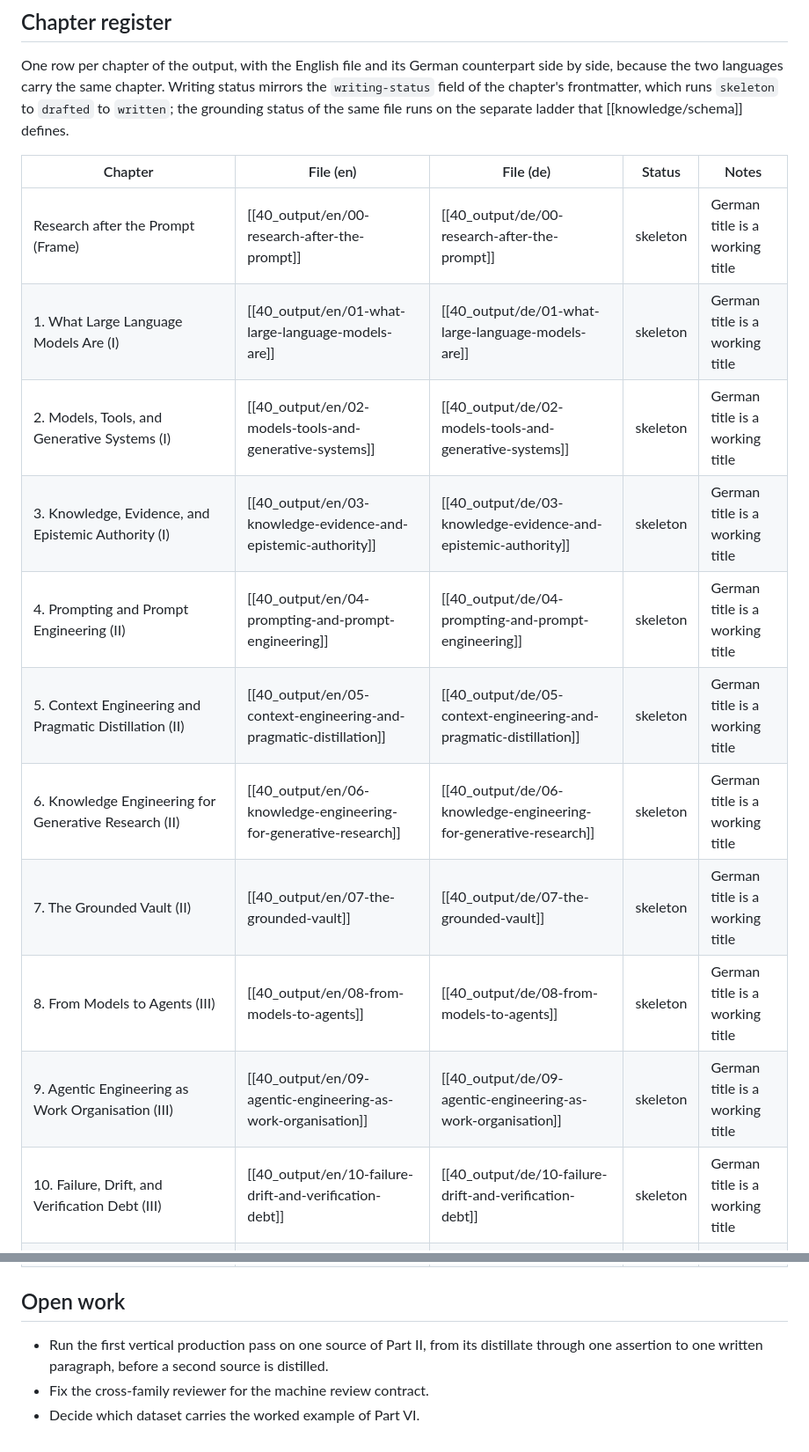
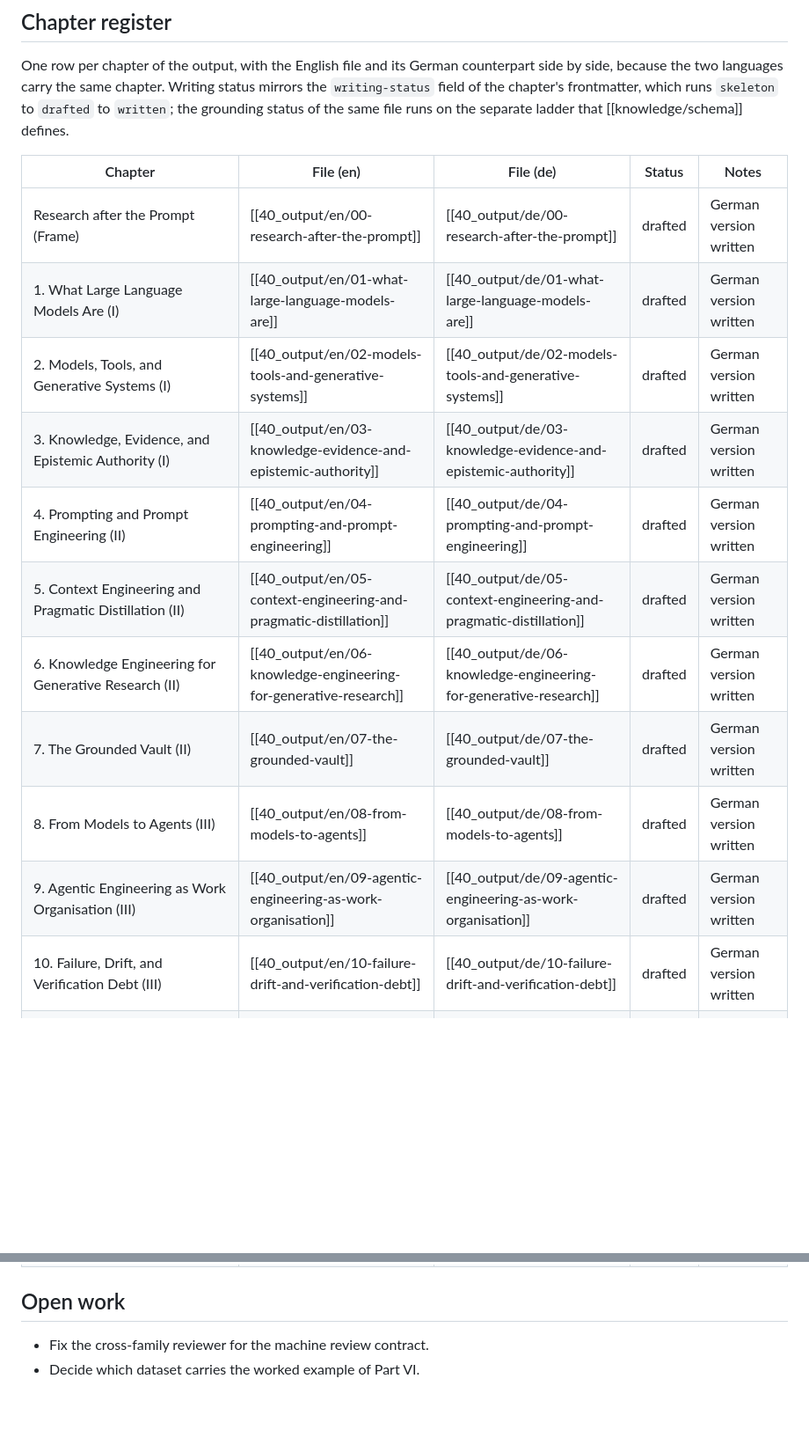
Before and after one commit to DigitalHumanitiesCraft/applied-generative-ai-for-research, a Markdown page: knowledge/state.md, 2 parts joined by grey strips. Shown at 88% size. GitHub-like rendering; blank space fills up the shorter version.

Commit message:
Record the parts I to III writing pass in the journal
Appends one journal entry on the four distillates, the non-nested grounding
rule, the uneven grounding of the seven Grounded Vault conditions and the two
coinages, and moves the eleven chapter rows of the register to drafted.

Co-Authored-By: Claude Fable 5 <noreply@anthropic.com>
Claude-Session: https://claude.ai/code/session_01KiMa6xhZWxNKwzQV88JXDc

```diff
--- a/knowledge/state.md
+++ b/knowledge/state.md
@@ -38,17 +38,17 @@ One row per chapter of the output, with the English file and its German counterp
 
 | Chapter | File (en) | File (de) | Status | Notes |
 |---|---|---|---|---|
-| Research after the Prompt (Frame) | [[40_output/en/00-research-after-the-prompt]] | [[40_output/de/00-research-after-the-prompt]] | skeleton | German title is a working title |
-| 1. What Large Language Models Are (I) | [[40_output/en/01-what-large-language-models-are]] | [[40_output/de/01-what-large-language-models-are]] | skeleton | German title is a working title |
-| 2. Models, Tools, and Generative Systems (I) | [[40_output/en/02-models-tools-and-generative-systems]] | [[40_output/de/02-models-tools-and-generative-systems]] | skeleton | German title is a working title |
-| 3. Knowledge, Evidence, and Epistemic Authority (I) | [[40_output/en/03-knowledge-evidence-and-epistemic-authority]] | [[40_output/de/03-knowledge-evidence-and-epistemic-authority]] | skeleton | German title is a working title |
-| 4. Prompting and Prompt Engineering (II) | [[40_output/en/04-prompting-and-prompt-engineering]] | [[40_output/de/04-prompting-and-prompt-engineering]] | skeleton | German title is a working title |
-| 5. Context Engineering and Pragmatic Distillation (II) | [[40_output/en/05-context-engineering-and-pragmatic-distillation]] | [[40_output/de/05-context-engineering-and-pragmatic-distillation]] | skeleton | German title is a working title |
-| 6. Knowledge Engineering for Generative Research (II) | [[40_output/en/06-knowledge-engineering-for-generative-research]] | [[40_output/de/06-knowledge-engineering-for-generative-research]] | skeleton | German title is a working title |
-| 7. The Grounded Vault (II) | [[40_output/en/07-the-grounded-vault]] | [[40_output/de/07-the-grounded-vault]] | skeleton | German title is a working title |
-| 8. From Models to Agents (III) | [[40_output/en/08-from-models-to-agents]] | [[40_output/de/08-from-models-to-agents]] | skeleton | German title is a working title |
-| 9. Agentic Engineering as Work Organisation (III) | [[40_output/en/09-agentic-engineering-as-work-organisation]] | [[40_output/de/09-agentic-engineering-as-work-organisation]] | skeleton | German title is a working title |
-| 10. Failure, Drift, and Verification Debt (III) | [[40_output/en/10-failure-drift-and-verification-debt]] | [[40_output/de/10-failure-drift-and-verification-debt]] | skeleton | German title is a working title |
+| Research after the Prompt (Frame) | [[40_output/en/00-research-after-the-prompt]] | [[40_output/de/00-research-after-the-prompt]] | drafted | German version written |
+| 1. What Large Language Models Are (I) | [[40_output/en/01-what-large-language-models-are]] | [[40_output/de/01-what-large-language-models-are]] | drafted | German version written |
+| 2. Models, Tools, and Generative Systems (I) | [[40_output/en/02-models-tools-and-generative-systems]] | [[40_output/de/02-models-tools-and-generative-systems]] | drafted | German version written |
+| 3. Knowledge, Evidence, and Epistemic Authority (I) | [[40_output/en/03-knowledge-evidence-and-epistemic-authority]] | [[40_output/de/03-knowledge-evidence-and-epistemic-authority]] | drafted | German version written |
+| 4. Prompting and Prompt Engineering (II) | [[40_output/en/04-prompting-and-prompt-engineering]] | [[40_output/de/04-prompting-and-prompt-engineering]] | drafted | German version written |
+| 5. Context Engineering and Pragmatic Distillation (II) | [[40_output/en/05-context-engineering-and-pragmatic-distillation]] | [[40_output/de/05-context-engineering-and-pragmatic-distillation]] | drafted | German version written |
+| 6. Knowledge Engineering for Generative Research (II) | [[40_output/en/06-knowledge-engineering-for-generative-research]] | [[40_output/de/06-knowledge-engineering-for-generative-research]] | drafted | German version written |
+| 7. The Grounded Vault (II) | [[40_output/en/07-the-grounded-vault]] | [[40_output/de/07-the-grounded-vault]] | drafted | German version written |
+| 8. From Models to Agents (III) | [[40_output/en/08-from-models-to-agents]] | [[40_output/de/08-from-models-to-agents]] | drafted | German version written |
+| 9. Agentic Engineering as Work Organisation (III) | [[40_output/en/09-agentic-engineering-as-work-organisation]] | [[40_output/de/09-agentic-engineering-as-work-organisation]] | drafted | German version written |
+| 10. Failure, Drift, and Verification Debt (III) | [[40_output/en/10-failure-drift-and-verification-debt]] | [[40_output/de/10-failure-drift-and-verification-debt]] | drafted | German version written |
 | 11. Promptotyping: Translating Research Data into Research Artefacts through Context Engineering and Agentic Engineering (IV) | [[40_output/en/11-promptotyping]] | [[40_output/de/11-promptotyping]] | drafted | German title is a working title |
 | 12. Preconditions, Scope, and Relation to Research Software Engineering (IV) | [[40_output/en/12-preconditions-scope-and-relation-to-research-software-engineering]] | [[40_output/de/12-preconditions-scope-and-relation-to-research-software-engineering]] | drafted | German title is a working title |
 | 13. Preparation and Exploration (IV) | [[40_output/en/13-preparation-and-exploration]] | [[40_output/de/13-preparation-and-exploration]] | drafted | German title is a working title |
@@ -69,6 +69,5 @@ One row per chapter of the output, with the English file and its German counterp
 
 <!-- Short, current list; done items are deleted, decisions go to the journal. -->
 
-- Run the first vertical production pass on one source of Part II, from its distillate through one assertion to one written paragraph, before a second source is distilled.
 - Fix the cross-family reviewer for the machine review contract.
 - Decide which dataset carries the worked example of Part VI.
```
Also changed, not shown: knowledge/journal.md (+12 -0 lines).
